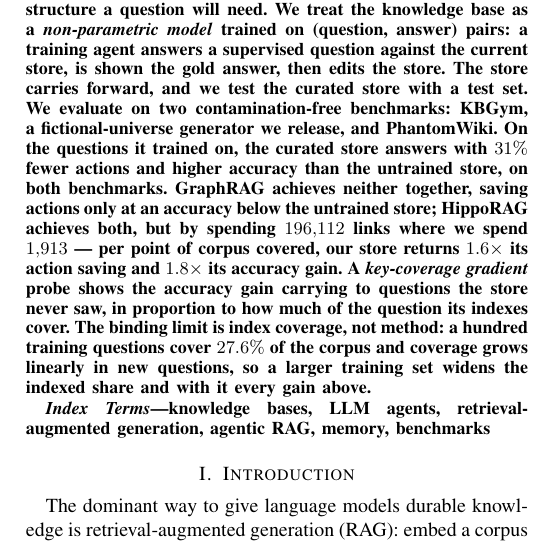
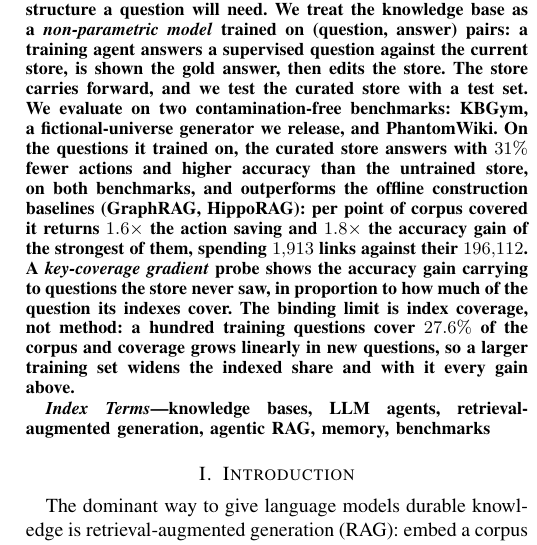
Before and after one commit to impanyu/Training-a-Knowledge-Base-Supervised-Structure-Learning-for-Agent-Curated-Document-Stores, a LaTeX paper (paper/main.tex): part of one column of page 1 of 11, cut so that both start at the same text. Compiled offline with pdfLaTeX.

Commit message:
abstract: one sentence for the baselines
Co-Authored-By: Claude Opus 5 <noreply@anthropic.com>

```diff
--- a/paper/main.tex
+++ b/paper/main.tex
@@ -54,16 +54,15 @@
 benchmarks: KBGym, a fictional-universe generator we release, and
 PhantomWiki. On the questions it trained on, the curated store answers with
 $31\%$ fewer actions and higher accuracy than the untrained store, on both
-benchmarks. GraphRAG achieves neither together, saving actions only at an
-accuracy below the untrained store; HippoRAG achieves both, but by spending
-$196{,}112$ links where we spend $1{,}913$ --- per point of corpus covered,
-our store returns $1.6\times$ its action saving and $1.8\times$ its accuracy
-gain. A \emph{key-coverage gradient} probe shows the accuracy gain carrying
-to questions the store never saw, in proportion to how much of the question
-its indexes cover. The binding limit is index coverage, not method: a
-hundred training questions cover $27.6\%$ of the corpus and coverage grows
-linearly in new questions, so a larger training set widens the indexed share
-and with it every gain above.
+benchmarks, and outperforms the offline construction baselines (GraphRAG,
+HippoRAG): per point of corpus covered it returns $1.6\times$ the action
+saving and $1.8\times$ the accuracy gain of the strongest of them, spending
+$1{,}913$ links against their $196{,}112$. A \emph{key-coverage gradient}
+probe shows the accuracy gain carrying to questions the store never saw, in
+proportion to how much of the question its indexes cover. The binding limit
+is index coverage, not method: a hundred training questions cover $27.6\%$
+of the corpus and coverage grows linearly in new questions, so a larger
+training set widens the indexed share and with it every gain above.
 \end{abstract}
 
 \begin{IEEEkeywords}
```
